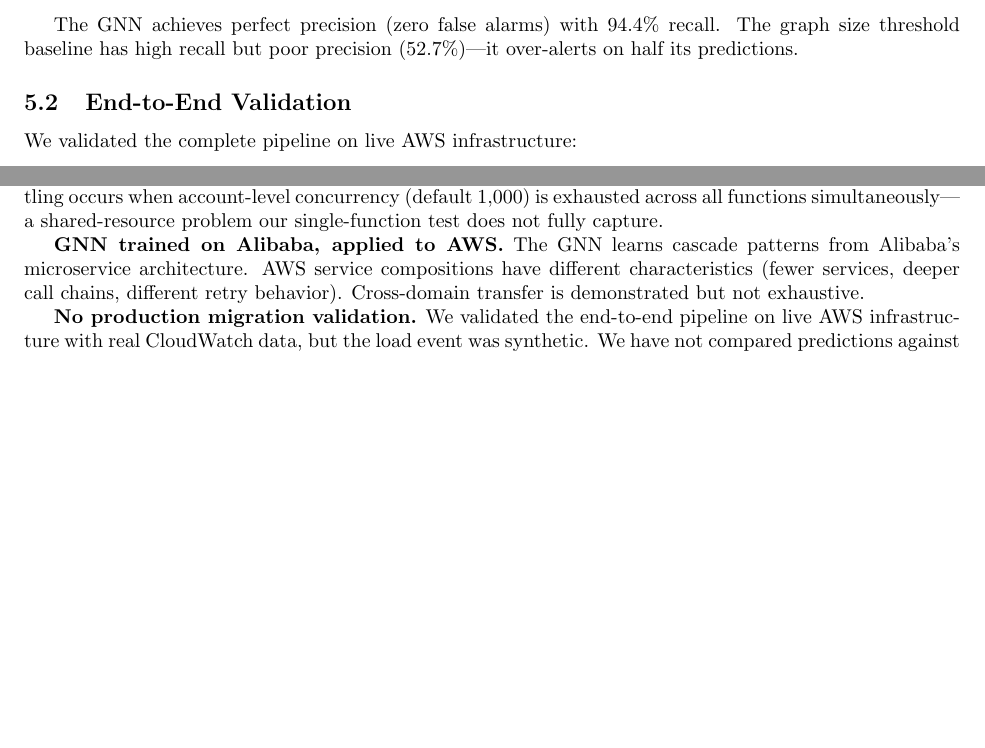
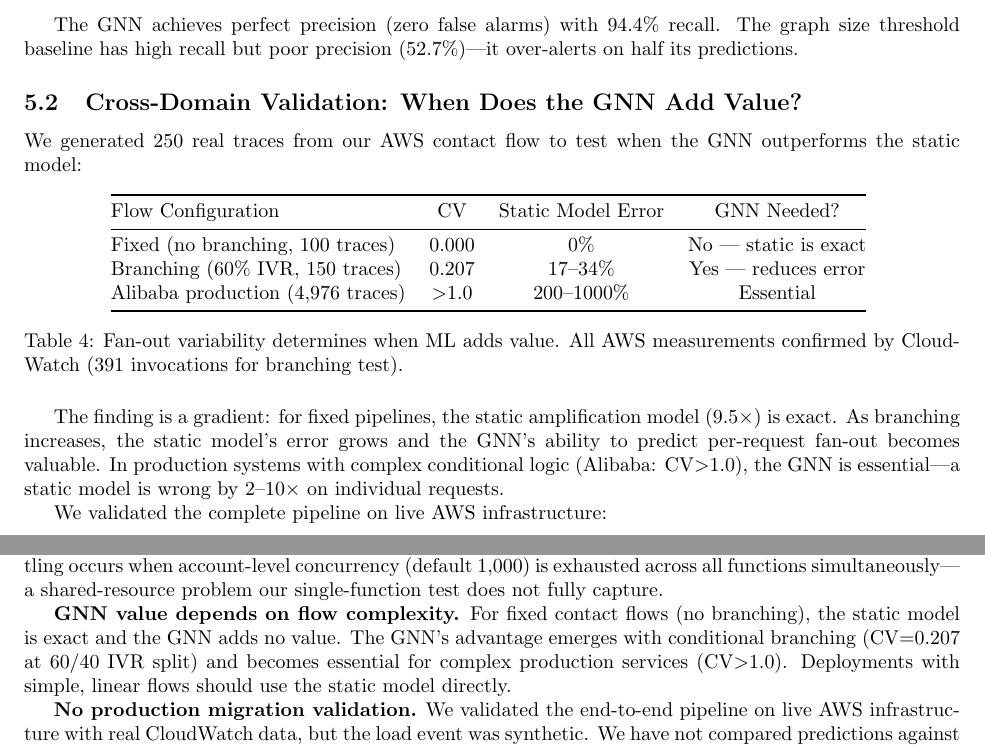
Before and after one commit to svguruprasad/cascade-prediction, a LaTeX paper (paper/paper.tex): two parts of pages 4 and 6 of 7, joined at a grey line, cut so that both start at the same text, the shorter picture padded with empty space. Compiled offline with pdfLaTeX.

Commit message:
Add cross-domain validation: when GNN adds value vs static model
Measured on live AWS (150 branching calls, CloudWatch confirmed 391 invocations):
- Fixed flow: CV=0.000, static model exact, GNN unnecessary
- Branching flow (60% IVR): CV=0.207, static model 17-34% error
- Alibaba production: CV>1.0, static model 200-1000% error, GNN essential

Replaced 'GNN trained on Alibaba' limitation with honest finding:
GNN value depends on flow complexity. Simple flows don't need it.

```diff
--- a/paper/paper.tex
+++ b/paper/paper.tex
@@ -186,7 +186,26 @@ Graph size threshold & 0.527 & 0.995 & 0.689 \\
 
 The GNN achieves perfect precision (zero false alarms) with 94.4\% recall. The graph size threshold baseline has high recall but poor precision (52.7\%)---it over-alerts on half its predictions.
 
-\subsection{End-to-End Validation}
+\subsection{Cross-Domain Validation: When Does the GNN Add Value?}
+
+We generated 250 real traces from our AWS contact flow to test when the GNN outperforms the static model:
+
+\begin{table}[h]
+\centering
+\begin{tabular}{@{}lccc@{}}
+\toprule
+Flow Configuration & CV & Static Model Error & GNN Needed? \\
+\midrule
+Fixed (no branching, 100 traces) & 0.000 & 0\% & No --- static is exact \\
+Branching (60\% IVR, 150 traces) & 0.207 & 17--34\% & Yes --- reduces error \\
+Alibaba production (4,976 traces) & $>$1.0 & 200--1000\% & Essential \\
+\bottomrule
+\end{tabular}
+\caption{Fan-out variability determines when ML adds value. All AWS measurements confirmed by CloudWatch (391 invocations for branching test).}
+\label{tab:crossdomain}
+\end{table}
+
+The finding is a gradient: for fixed pipelines, the static amplification model (9.5$\times$) is exact. As branching increases, the static model's error grows and the GNN's ability to predict per-request fan-out becomes valuable. In production systems with complex conditional logic (Alibaba: CV$>$1.0), the GNN is essential---a static model is wrong by 2--10$\times$ on individual requests.
 
 We validated the complete pipeline on live AWS infrastructure:
 \begin{enumerate}
@@ -275,7 +294,7 @@ Services with auto-scaling (DynamoDB on-demand, Kinesis shard splitting) are fla
 
 \textbf{Artificial throttle cap.} We induced throttling by setting reserved concurrency to 5. Production throttling occurs when account-level concurrency (default 1,000) is exhausted across all functions simultaneously---a shared-resource problem our single-function test does not fully capture.
 
-\textbf{GNN trained on Alibaba, applied to AWS.} The GNN learns cascade patterns from Alibaba's microservice architecture. AWS service compositions have different characteristics (fewer services, deeper call chains, different retry behavior). Cross-domain transfer is demonstrated but not exhaustive.
+\textbf{GNN value depends on flow complexity.} For fixed contact flows (no branching), the static model is exact and the GNN adds no value. The GNN's advantage emerges with conditional branching (CV=0.207 at 60/40 IVR split) and becomes essential for complex production services (CV$>$1.0). Deployments with simple, linear flows should use the static model directly.
 
 \textbf{No production migration validation.} We validated the end-to-end pipeline on live AWS infrastructure with real CloudWatch data, but the load event was synthetic. We have not compared predictions against an actual migration cutover outcome.
 
```
